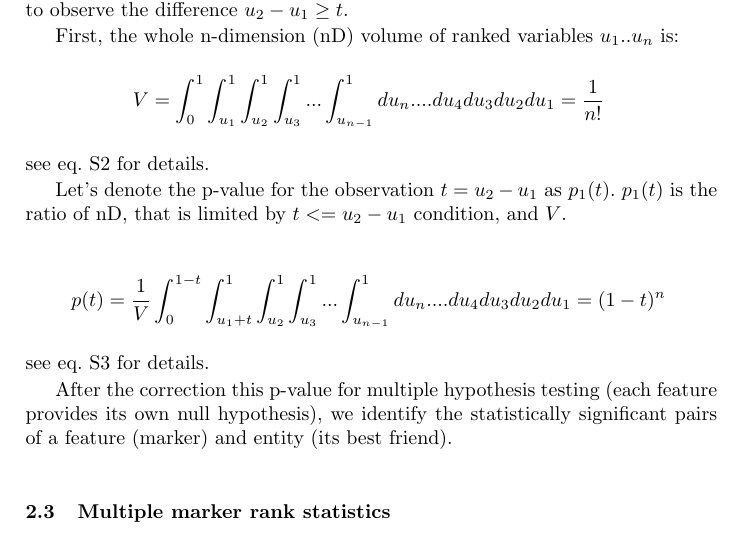
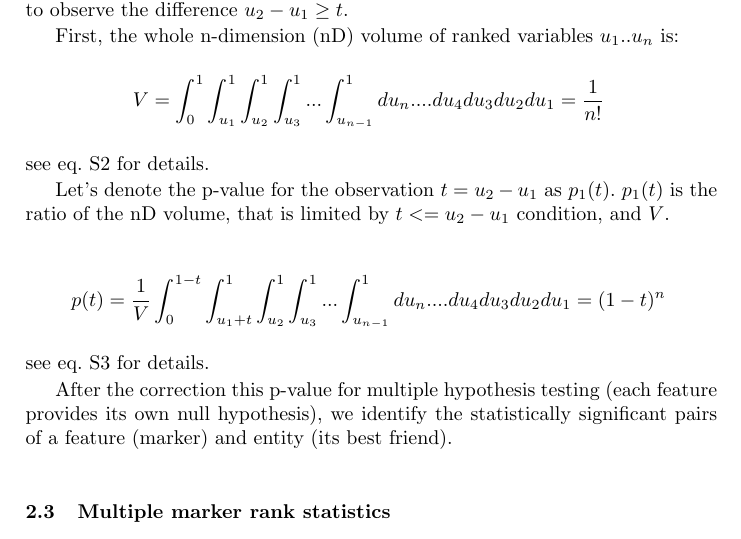
Before and after one commit to favorov/gene-friends-manuscript, a LaTeX thesis (gene-best-friends-manuscript.tex): part of page 3 of 6, cut so that both start at the same text. Compiled offline with pdfLaTeX.

Commit message:
nD volume"

```diff
--- a/gene-best-friends-manuscript.tex
+++ b/gene-best-friends-manuscript.tex
@@ -106,7 +106,7 @@ V = &\displaystyle \int_0^1\int_{u_1}^1\int_{u_2}^1\int_{u_3}^1...\int_{u_{n-1}}
 \end{eqnarray*}
 see eq. \ref{eq:volume} for details.
 
-Let's denote the p-value for the observation $t=u_2-u_1$ as $p_1(t)$. $p_1(t)$ is the ratio of nD, that is limited by $t<=u_2-u_1$ condition, and $V$.
+Let's denote the p-value for the observation $t=u_2-u_1$ as $p_1(t)$. $p_1(t)$ is the ratio of the nD volume, that is limited by $t<=u_2-u_1$ condition, and $V$.
 
 \begin{eqnarray*}
 p(t) = & \displaystyle\frac{1}{V} \displaystyle \int_0^{1-t}\int_{{u_1}+t}^1\int_{u_2}^1\int_{u_3}^1...\int_{u_{n-1}}^1 du_n....du_4 du_3 du_2 du_1 = (1-t)^n
```
